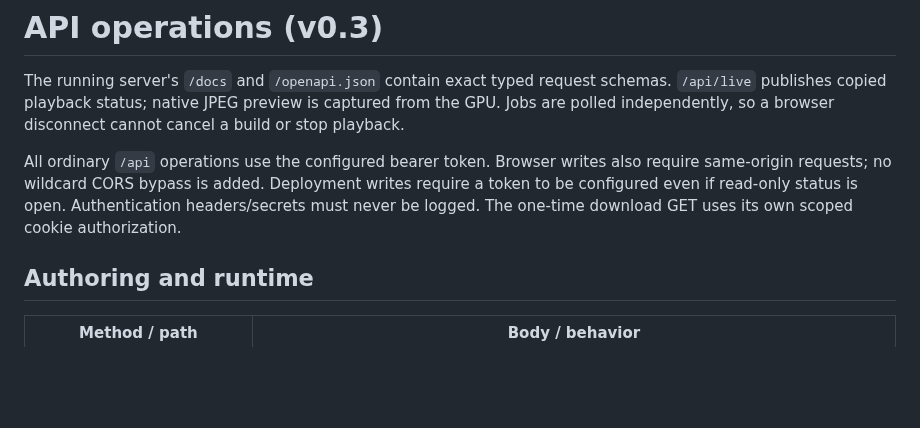
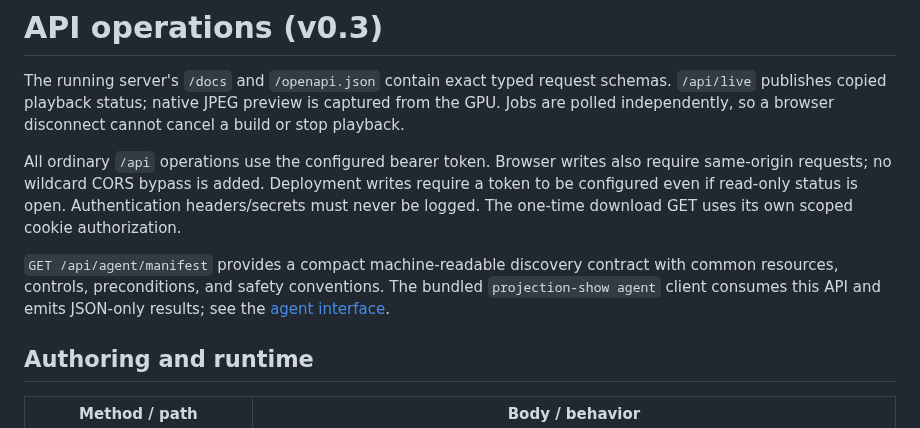
Before and after one commit to AaronYangello/projection-mapper, a Markdown page: docs/api.md, the part around the change. Rendered like a GitHub page; blank space fills up the shorter version.

```diff
--- a/docs/api.md
+++ b/docs/api.md
@@ -8,6 +8,10 @@ All ordinary `/api` operations use the configured bearer token. Browser writes a
 same-origin requests; no wildcard CORS bypass is added. Deployment writes require a token to
 be configured even if read-only status is open. Authentication headers/secrets must never be
 logged. The one-time download GET uses its own scoped cookie authorization.
+
+`GET /api/agent/manifest` provides a compact machine-readable discovery contract with common
+resources, controls, preconditions, and safety conventions. The bundled `projection-show agent`
+client consumes this API and emits JSON-only results; see the [agent interface](agent-interface.md).
 
 ## Authoring and runtime
 
```
Also changed, not shown: README.md (+25 -0 lines), docs/agent-interface.md (added, +113 -0 lines), docs/screenshots/diagnostics.png (added), docs/screenshots/mapping.png (added), docs/screenshots/media.png (added), docs/screenshots/playback.png (added), docs/screenshots/project.png (added), docs/screenshots/show.png (added), 7 other files.
